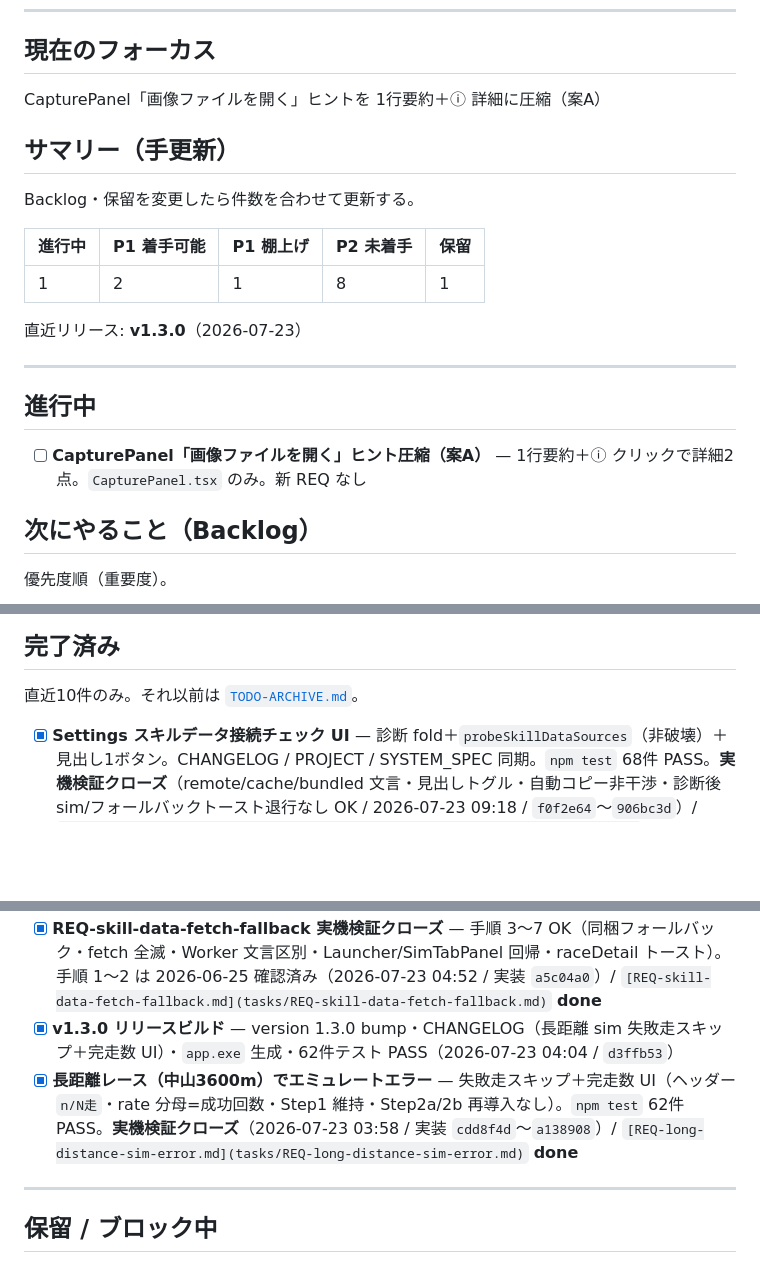
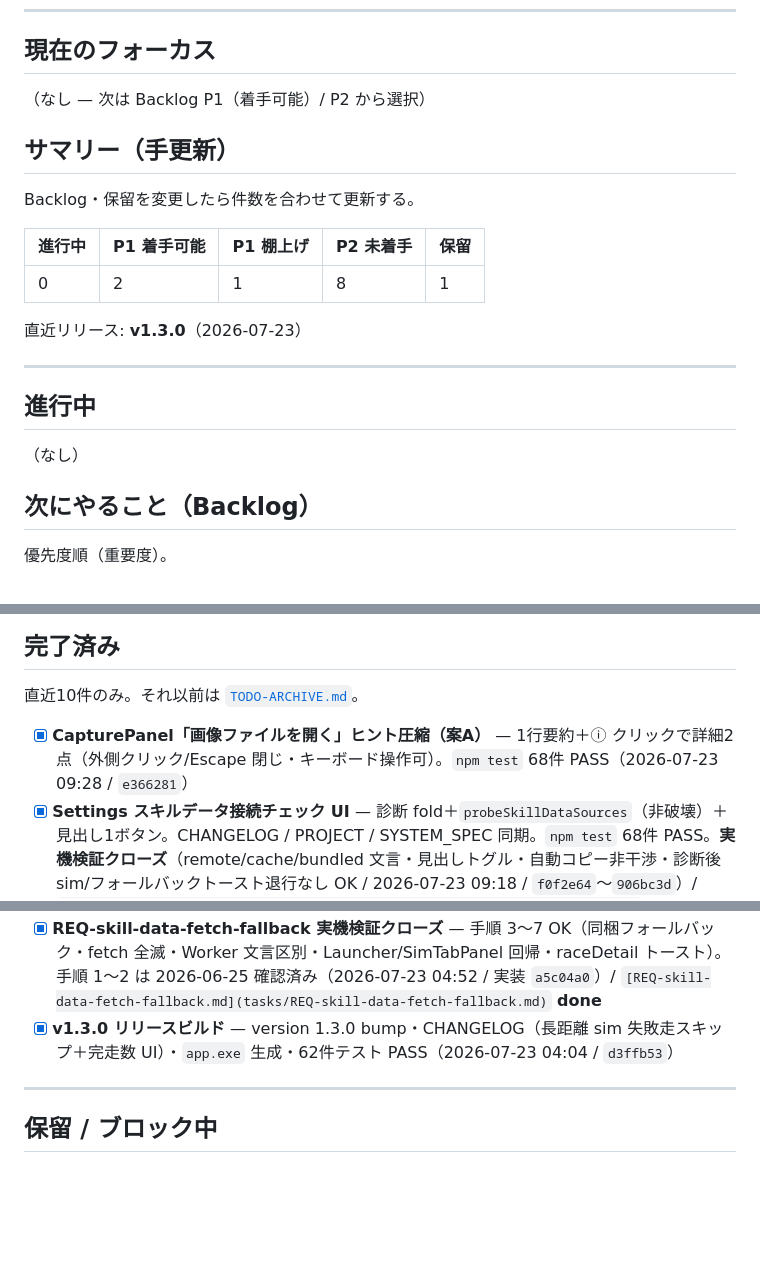
Before and after one commit to Tsuyuchan-jp/umamusume-skill-emulator, a Markdown page: docs/TODO.md, 3 parts joined by grey strips. Drawn GitHub-style; blank space fills up the shorter version.

```diff
--- a/docs/TODO.md
+++ b/docs/TODO.md
@@ -16,7 +16,7 @@
 
 ## 現在のフォーカス
 
-CapturePanel「画像ファイルを開く」ヒントを 1行要約＋ⓘ 詳細に圧縮（案A）
+（なし — 次は Backlog P1（着手可能）/ P2 から選択）
 
 ## サマリー（手更新）
 
@@ -24,7 +24,7 @@ Backlog・保留を変更したら件数を合わせて更新する。
 
 | 進行中 | P1 着手可能 | P1 棚上げ | P2 未着手 | 保留 |
 | --- | --- | --- | --- | --- |
-| 1 | 2 | 1 | 8 | 1 |
+| 0 | 2 | 1 | 8 | 1 |
 
 直近リリース: **v1.3.0**（2026-07-23）
 
@@ -32,7 +32,7 @@ Backlog・保留を変更したら件数を合わせて更新する。
 
 ## 進行中
 
-- [ ] **CapturePanel「画像ファイルを開く」ヒント圧縮（案A）** — 1行要約＋ⓘ クリックで詳細2点。`CapturePanel.tsx` のみ。新 REQ なし
+（なし）
 
 ## 次にやること（Backlog）
 
@@ -124,6 +124,7 @@ Backlog・保留を変更したら件数を合わせて更新する。
 
 直近10件のみ。それ以前は [`TODO-ARCHIVE.md`](TODO-ARCHIVE.md)。
 
+- [x] **CapturePanel「画像ファイルを開く」ヒント圧縮（案A）** — 1行要約＋ⓘ クリックで詳細2点（外側クリック/Escape 閉じ・キーボード操作可）。`npm test` 68件 PASS（2026-07-23 09:28 / `e366281`）
 - [x] **Settings スキルデータ接続チェック UI** — 診断 fold＋`probeSkillDataSources`（非破壊）＋見出し1ボタン。CHANGELOG / PROJECT / SYSTEM_SPEC 同期。`npm test` 68件 PASS。**実機検証クローズ**（remote/cache/bundled 文言・見出しトグル・自動コピー非干渉・診断後 sim/フォールバックトースト退行なし OK / 2026-07-23 09:18 / `f0f2e64`〜`906bc3d`）/ `[REQ-skill-data-fetch-fallback.md](tasks/REQ-skill-data-fetch-fallback.md)` Phase 3 後続
 - [x] **シナリオ進化スキル（`scenario`）を赤スキル（`evo`）と同じ表示枠に** — `getSkillRarityInfoById` で scenario → evo（★・赤）表示、パレット dedupe に scenario 追加。`npm test` 68件 PASS。**実機検証クローズ**（パレット追加・一覧★赤・サマリー「進化」増加・既存 evo/rare 退行なし OK / 2026-07-23 08:47 / `790688d`〜`da163bf`）
 - [x] **OCR 後スキル数サマリー表示**（総数・金・進化） — `countSkillSummary` + `SkillSummaryLine` を SkillPanel / SimulationStatusView に配線。未知・unique・inherit は総数のみ。`npm test` 66件 PASS。**実機検証クローズ**（SkillPanel 見出し下・一覧件数一致・追加/削除/全削除で再計算・sim ステータス条件パネル・SkillVerifier 等に未表示・OCR/キャプチャ/sim 退行なし OK / 2026-07-23 08:25 / `2352002`〜`3ea8e6f`）
@@ -133,7 +134,6 @@ Backlog・保留を変更したら件数を合わせて更新する。
 - [x] **OCR 解析の中止（停止）機能** — AbortController + fetch signal・CapturePanel「停止」・AbortError と API エラー区別・遅延結果破棄。`npm test` 62件 PASS。**実機検証クローズ**（中止→再実行・通常完了・本物エラーの3系統 OK / 2026-07-23 06:04 / `bac51e7`）/ [`REQ-ocr-cancel.md`](tasks/REQ-ocr-cancel.md) **done**
 - [x] **REQ-skill-data-fetch-fallback 実機検証クローズ** — 手順 3〜7 OK（同梱フォールバック・fetch 全滅・Worker 文言区別・Launcher/SimTabPanel 回帰・raceDetail トースト）。手順 1〜2 は 2026-06-25 確認済み（2026-07-23 04:52 / 実装 `a5c04a0`）/ `[REQ-skill-data-fetch-fallback.md](tasks/REQ-skill-data-fetch-fallback.md)` **done**
 - [x] **v1.3.0 リリースビルド** — version 1.3.0 bump・CHANGELOG（長距離 sim 失敗走スキップ＋完走数 UI）・`app.exe` 生成・62件テスト PASS（2026-07-23 04:04 / `d3ffb53`）
-- [x] **長距離レース（中山3600m）でエミュレートエラー** — 失敗走スキップ＋完走数 UI（ヘッダー `n/N走`・rate 分母=成功回数・Step1 維持・Step2a/2b 再導入なし）。`npm test` 62件 PASS。**実機検証クローズ**（2026-07-23 03:58 / 実装 `cdd8f4d`〜`a138908`）/ `[REQ-long-distance-sim-error.md](tasks/REQ-long-distance-sim-error.md)` **done**
 
 ---
 
```
Also changed, not shown: other parts of docs/TODO.md (+1 -1 lines), docs/CHANGELOG.md (+1 -0 lines), docs/TODO-ARCHIVE.md (+3 -1 lines).
